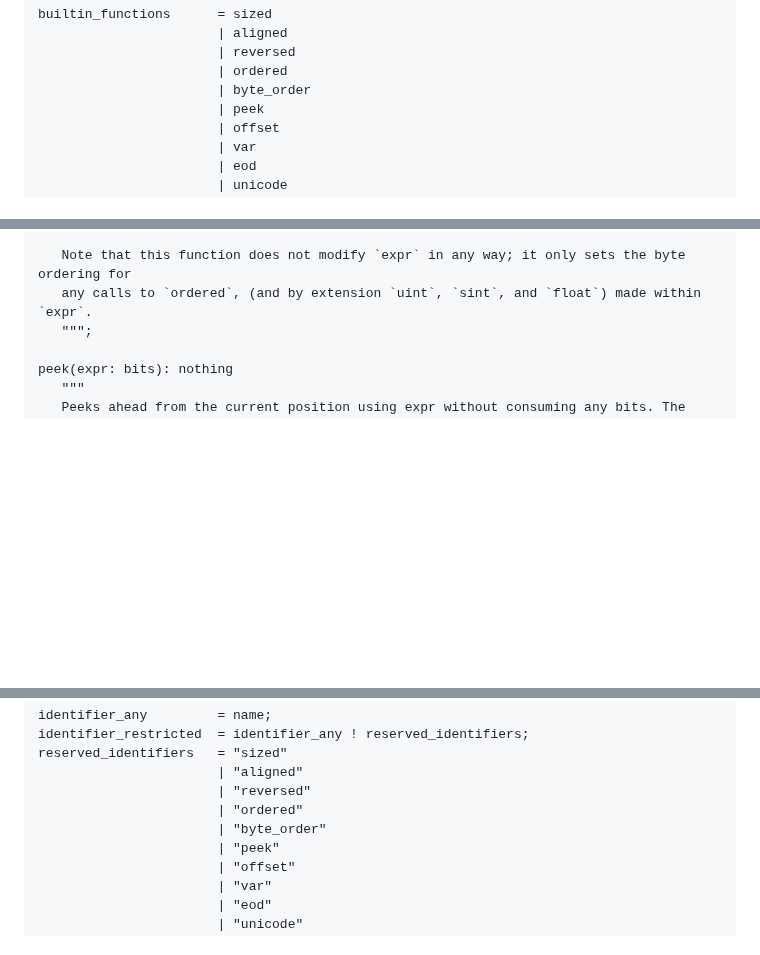
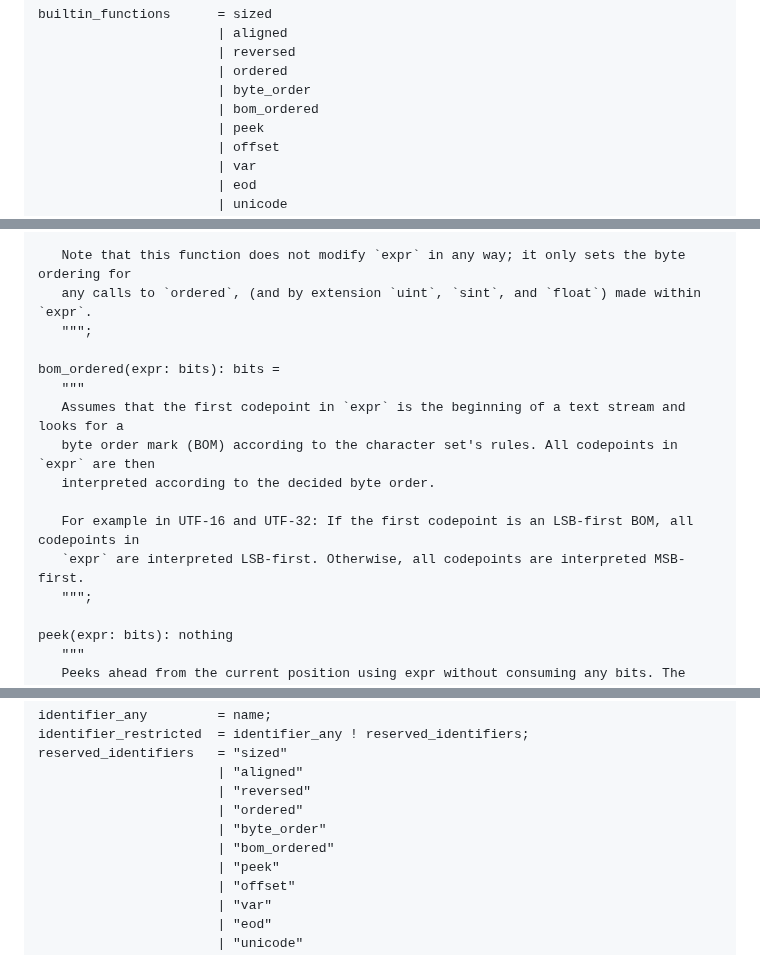
Before and after one commit to kstenerud/dogma, a Markdown page: v1/dogma_v1.md, 3 parts joined by grey strips. Drawn GitHub-style; blank space fills up the shorter version.

```diff
--- a/v1/dogma_v1.md
+++ b/v1/dogma_v1.md
@@ -1963,6 +1976,7 @@ builtin_functions      = sized
                        | reversed
                        | ordered
                        | byte_order
+                       | bom_ordered
                        | peek
                        | offset
                        | var
@@ -2032,6 +2046,16 @@ byte_order(first: ordering, expr: bits): bits
 
    Note that this function does not modify `expr` in any way; it only sets the byte ordering for
    any calls to `ordered`, (and by extension `uint`, `sint`, and `float`) made within `expr`.
+   """;
+
+bom_ordered(expr: bits): bits =
+   """
+   Assumes that the first codepoint in `expr` is the beginning of a text stream and looks for a
+   byte order mark (BOM) according to the character set's rules. All codepoints in `expr` are then
+   interpreted according to the decided byte order.
+
+   For example in UTF-16 and UTF-32: If the first codepoint is an LSB-first BOM, all codepoints in
+   `expr` are interpreted LSB-first. Otherwise, all codepoints are interpreted MSB-first.
    """;
 
 peek(expr: bits): nothing
@@ -2208,6 +2232,7 @@ reserved_identifiers   = "sized"
                        | "reversed"
                        | "ordered"
                        | "byte_order"
+                       | "bom_ordered"
                        | "peek"
                        | "offset"
                        | "var"
```
Also changed, not shown: other parts of v1/dogma_v1.md (+31 -18 lines).
